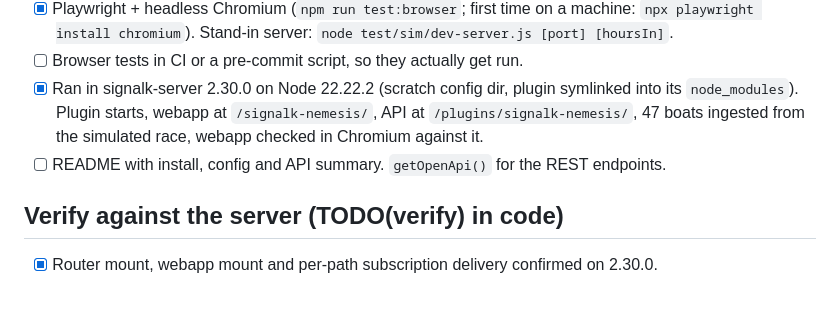
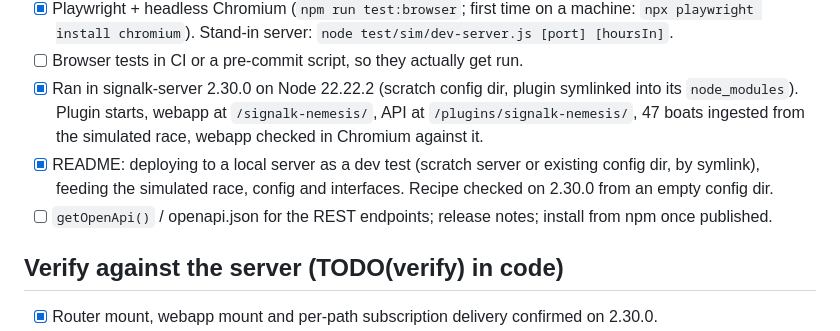
Before and after one commit to gregw/signalk-nemesis, a Markdown page: TODO.md, the part around the change. GitHub-like rendering; blank space fills up the shorter version.

```diff
--- a/TODO.md
+++ b/TODO.md
@@ -11,7 +11,8 @@ Phases follow `wiki/overview.md` section 7. `[x]` = in the skeleton with tests.
 - [x] Playwright + headless Chromium (`npm run test:browser`; first time on a machine: `npx playwright install chromium`). Stand-in server: `node test/sim/dev-server.js [port] [hoursIn]`.
 - [ ] Browser tests in CI or a pre-commit script, so they actually get run.
 - [x] Ran in signalk-server 2.30.0 on Node 22.22.2 (scratch config dir, plugin symlinked into its `node_modules`). Plugin starts, webapp at `/signalk-nemesis/`, API at `/plugins/signalk-nemesis/`, 47 boats ingested from the simulated race, webapp checked in Chromium against it.
-- [ ] README with install, config and API summary. `getOpenApi()` for the REST endpoints.
+- [x] README: deploying to a local server as a dev test (scratch server or existing config dir, by symlink), feeding the simulated race, config and interfaces. Recipe checked on 2.30.0 from an empty config dir.
+- [ ] `getOpenApi()` / openapi.json for the REST endpoints; release notes; install from npm once published.
 
 ## Verify against the server (TODO(verify) in code)
 
```
Also changed, not shown: README.md (added, +163 -0 lines).
